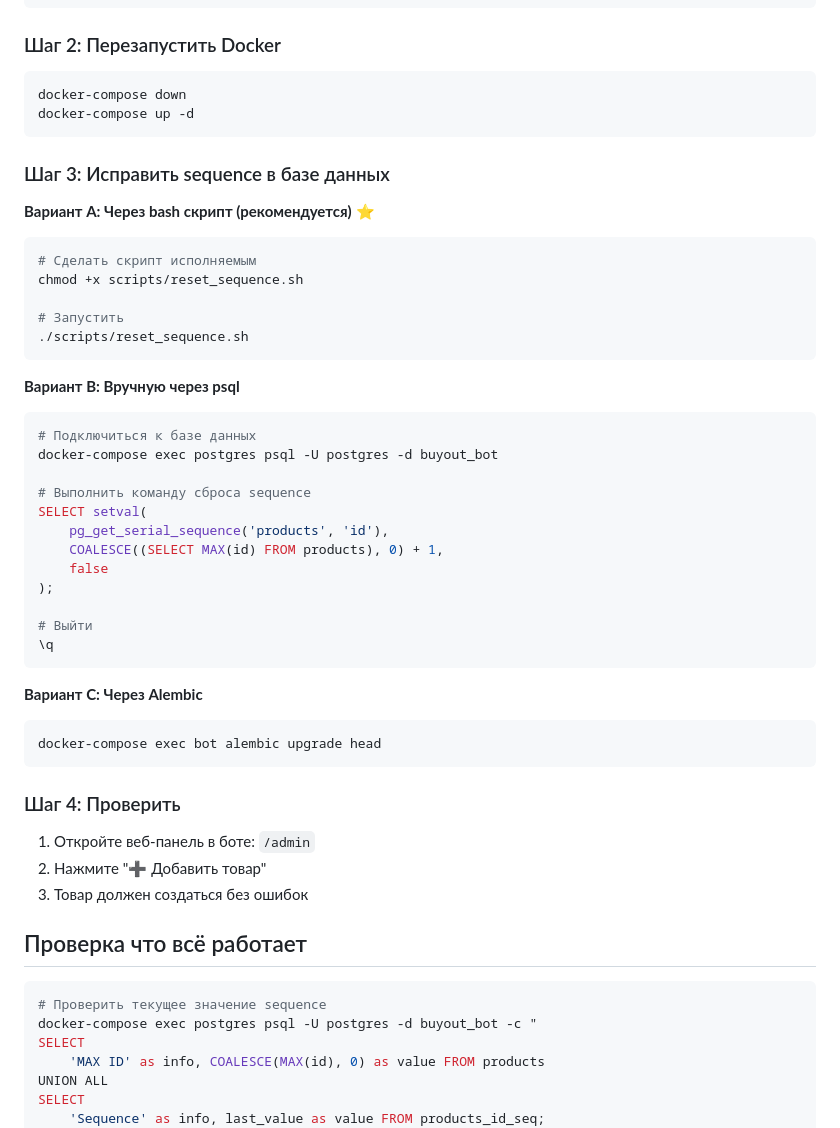
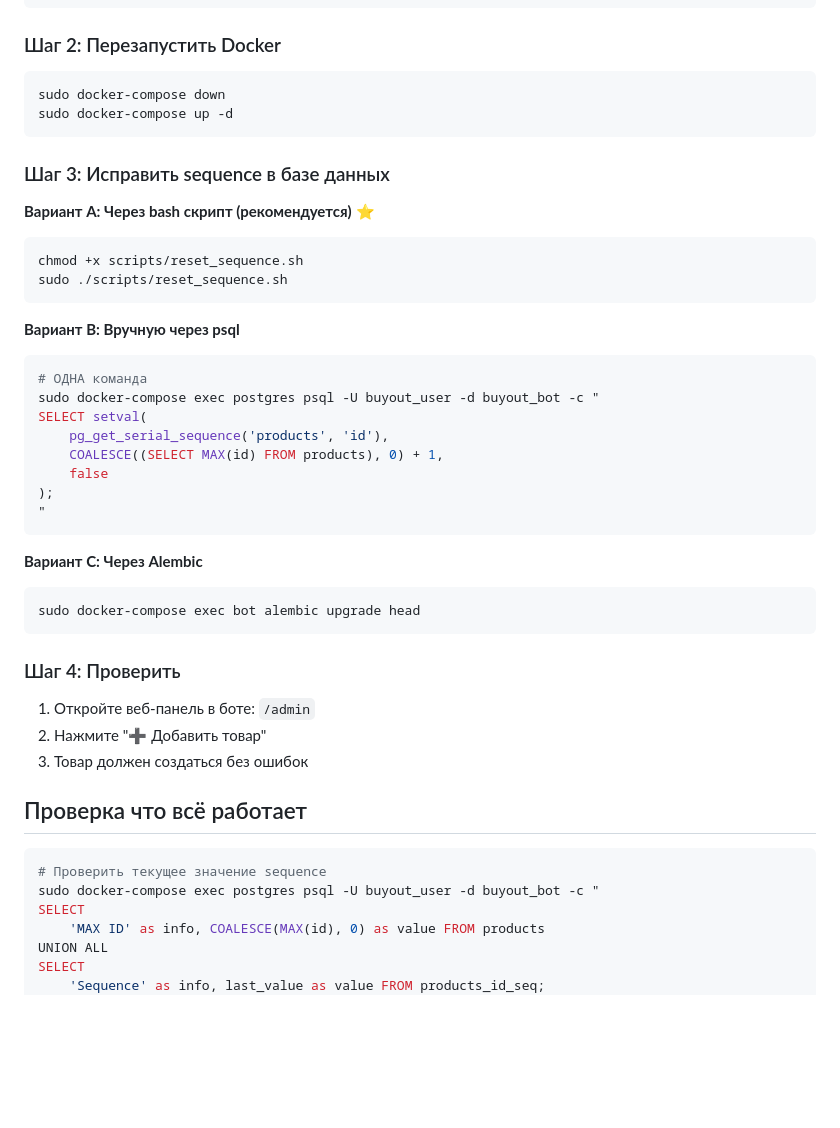
Before and after one commit to ishonichev/buyout-bot, a Markdown page: QUICK_FIX.md, the part around one of its changes. GitHub-like rendering; blank space fills up the shorter version.

````diff
--- a/QUICK_FIX.md
+++ b/QUICK_FIX.md
@@ -20,8 +20,8 @@ git pull origin fix/product-id-sequence
 ### Шаг 2: Перезапустить Docker
 
 ```bash
-docker-compose down
-docker-compose up -d
+sudo docker-compose down
+sudo docker-compose up -d
 ```
 
 ### Шаг 3: Исправить sequence в базе данных
@@ -29,34 +29,27 @@ docker-compose up -d
 **Вариант A: Через bash скрипт (рекомендуется)** ⭐
 
 ```bash
-# Сделать скрипт исполняемым
 chmod +x scripts/reset_sequence.sh
-
-# Запустить
-./scripts/reset_sequence.sh
+sudo ./scripts/reset_sequence.sh
 ```
 
 **Вариант B: Вручную через psql**
 
 ```bash
-# Подключиться к базе данных
-docker-compose exec postgres psql -U postgres -d buyout_bot
-
-# Выполнить команду сброса sequence
+# ОДНА команда
+sudo docker-compose exec postgres psql -U buyout_user -d buyout_bot -c "
 SELECT setval(
     pg_get_serial_sequence('products', 'id'),
     COALESCE((SELECT MAX(id) FROM products), 0) + 1,
     false
 );
-
-# Выйти
-\q
+"
 ```
 
 **Вариант C: Через Alembic**
 
 ```bash
-docker-compose exec bot alembic upgrade head
+sudo docker-compose exec bot alembic upgrade head
 ```
 
 ### Шаг 4: Проверить
@@ -69,7 +62,7 @@ docker-compose exec bot alembic upgrade head
 
 ```bash
 # Проверить текущее значение sequence
-docker-compose exec postgres psql -U postgres -d buyout_bot -c "
+sudo docker-compose exec postgres psql -U buyout_user -d buyout_bot -c "
 SELECT
     'MAX ID' as info, COALESCE(MAX(id), 0) as value FROM products
 UNION ALL
````
Also changed, not shown: other parts of QUICK_FIX.md (+17 -15 lines).
